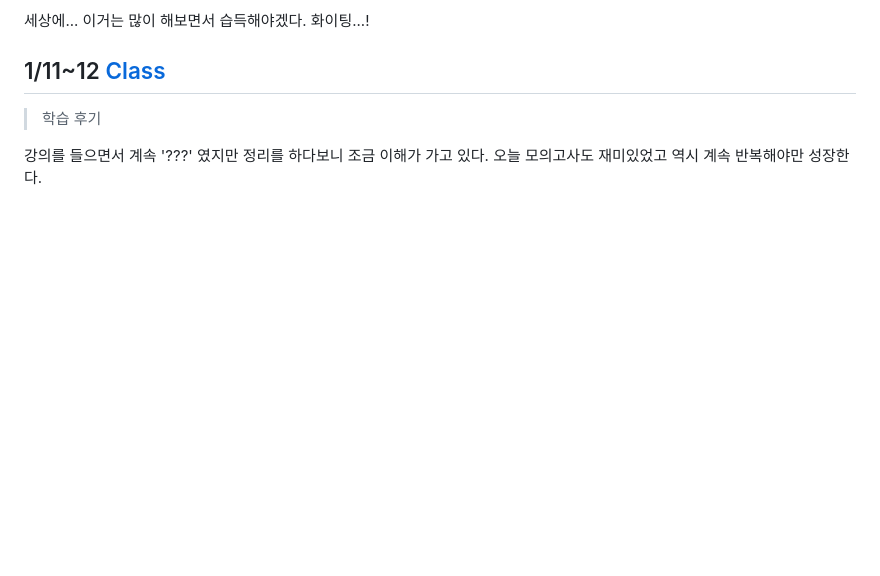
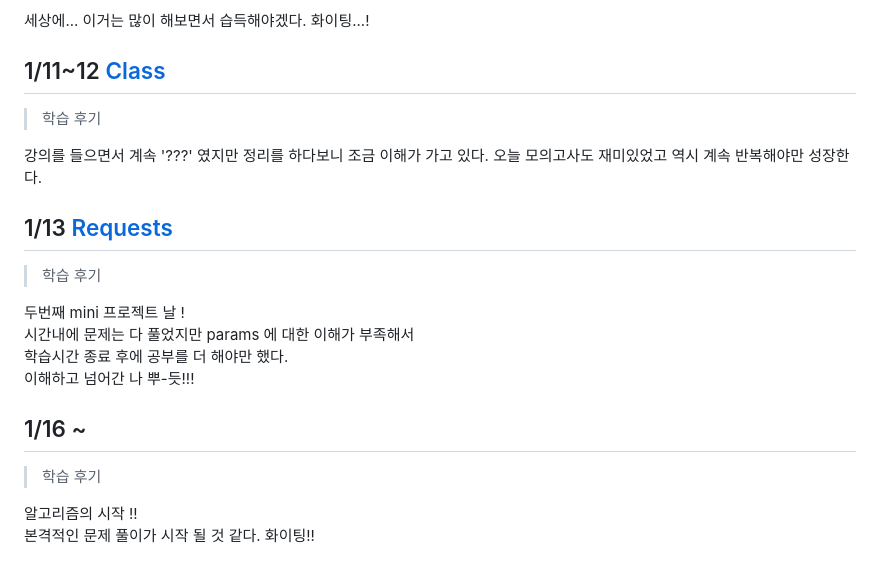
Before and after one commit to sodamjeong/TIL, a Markdown page: study/README.md, the part around the change. Drawn GitHub-style; blank space fills up the shorter version.

```diff
--- a/study/README.md
+++ b/study/README.md
@@ -92,3 +92,19 @@ mini 프로젝트의 날! 그동안 했던 실습에 비해 매우 어려웠다.
 
 강의를 들으면서 계속 '???' 였지만 정리를 하다보니 조금 이해가 가고 있다.
 오늘 모의고사도 재미있었고 역시 계속 반복해야만 성장한다.
+
+## 1/13 [Requests](JAN13(Requests).md)
+> 학습 후기
+
+두번째 mini 프로젝트 날 !<br/>
+시간내에 문제는 다 풀었지만 params 에 대한 이해가 부족해서<br/>
+학습시간 종료 후에 공부를 더 해야만 했다.<br/>
+이해하고 넘어간 나 뿌-듯!!!
+
+## 1/16 ~
+
+> 학습 후기
+
+알고리즘의 시작 !! <br/>
+본격적인 문제 풀이가 시작 될 것 같다.
+화이팅!!
```
Also changed, not shown: study/JAN13(Requests).md (added, +69 -0 lines).
